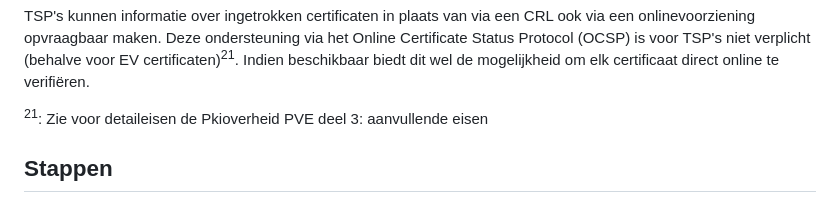
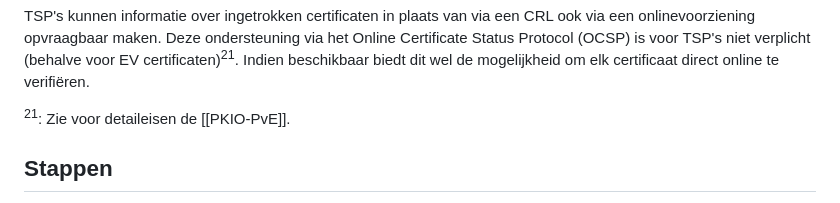
Before and after one commit to Logius-standaarden/Digikoppeling-Gebruik-en-achtergrond-certificaten, a Markdown page: ch07_Gebruiksaspecten.md, the part around the change. Rendered like a GitHub page.

Commit message:
Update reference for PKIO-PvE in usage aspects

```diff
--- a/ch07_Gebruiksaspecten.md
+++ b/ch07_Gebruiksaspecten.md
@@ -49,7 +49,7 @@ Ingetrokken certificaten waarvan de geldigheidsduur is verlopen worden niet meer
 
 TSP's kunnen informatie over ingetrokken certificaten in plaats van via een CRL ook via een onlinevoorziening opvraagbaar maken. Deze ondersteuning via het Online Certificate Status Protocol (OCSP) is voor TSP's niet verplicht (behalve voor EV certificaten)<sup>21</sup>. Indien beschikbaar biedt dit wel de mogelijkheid om elk certificaat direct online te verifiëren.
 
-<sup>21</sup>: Zie voor detaileisen de Pkioverheid PVE deel 3: aanvullende eisen
+<sup>21</sup>: Zie voor detaileisen de [[PKIO-PvE]].
 
 ## Stappen
 
```
